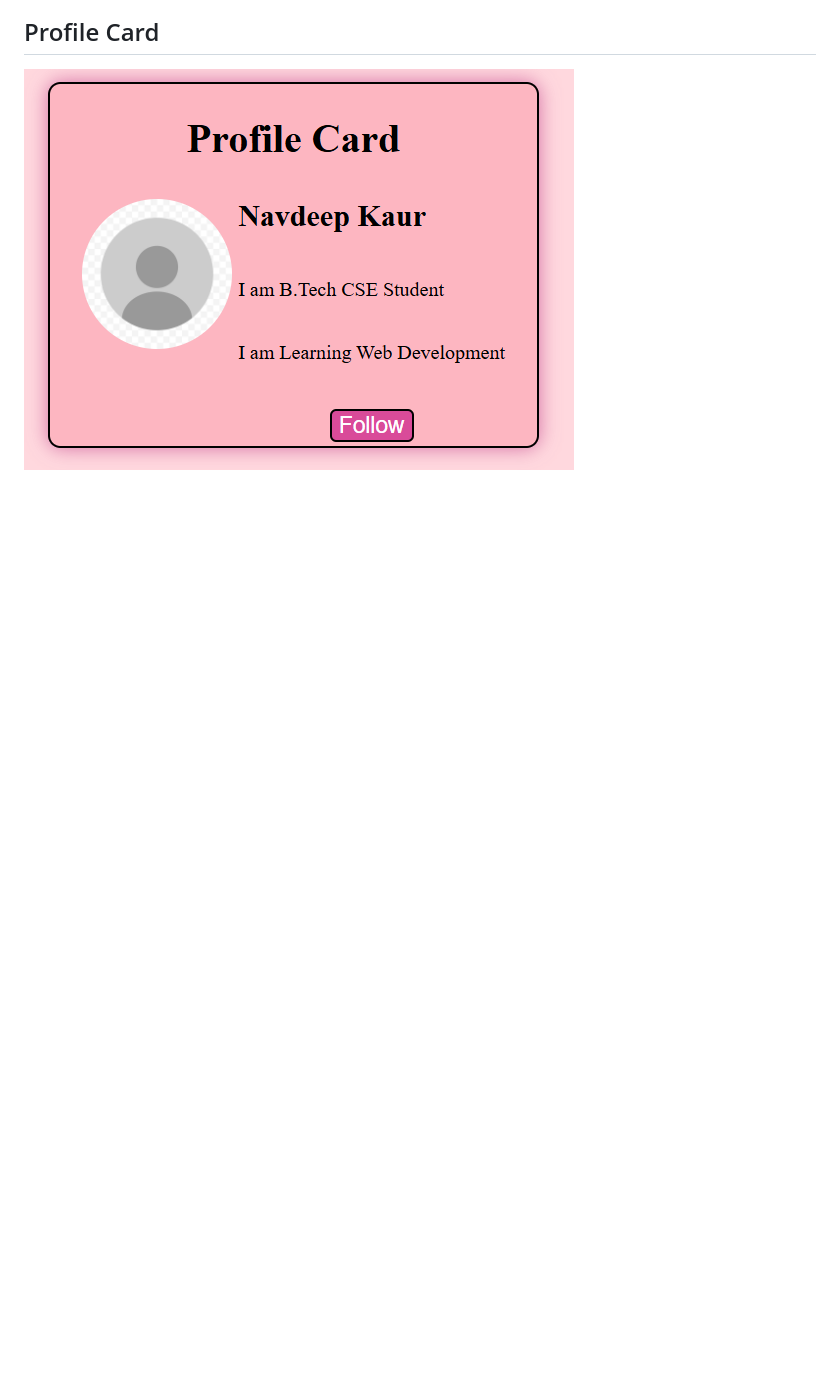
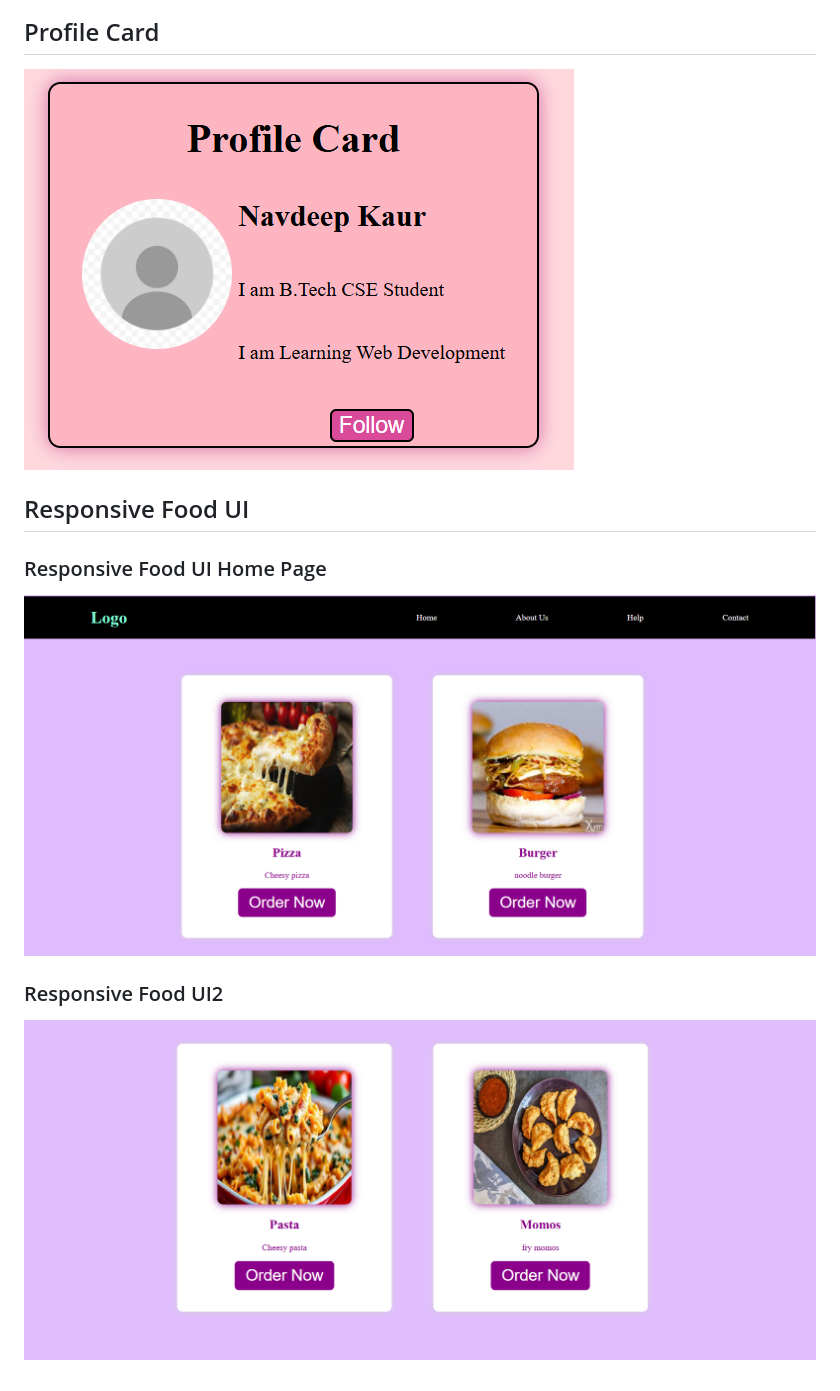
Before and after one commit to navdeep263-wq/web-development-projects, a Markdown page: README.md, the part around the change. Drawn GitHub-style; pictures changed too: screenshots/responsiveUI.png (added), screenshots/responsiveUI2.png (added); blank space fills up the shorter version.

Commit message:
Added new responsive webpage

```diff
--- a/README.md
+++ b/README.md
@@ -23,3 +23,10 @@ A simple contact form with basic validation using JavaScript.
 
 ## Profile Card
 ![Profile Card](screenshots/profilecard.png)
+
+## Responsive Food UI
+### Responsive Food UI Home Page
+![Responsive Food UI Home Page](screenshots/responsiveUI.png)
+
+### Responsive Food UI2
+![Responsive Food UI2](screenshots/responsiveUI2.png)
```
Also changed, not shown: 5 other files.
